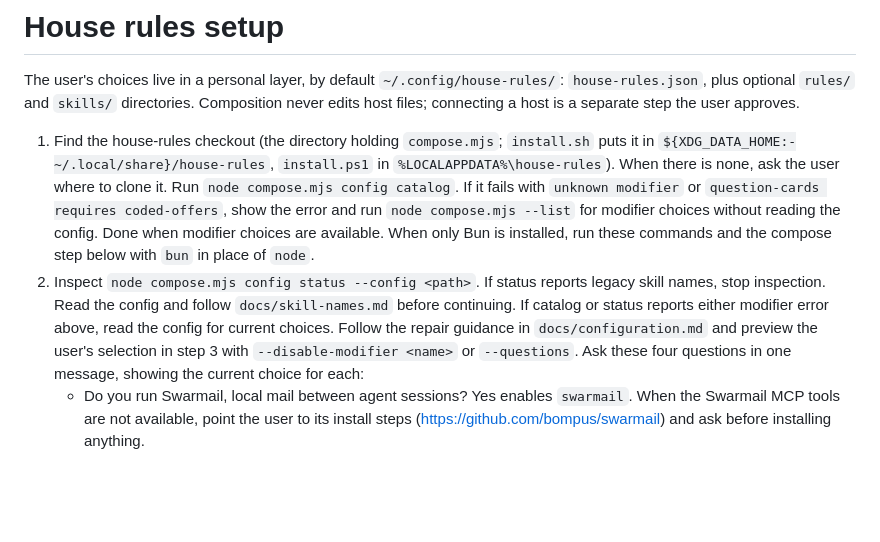
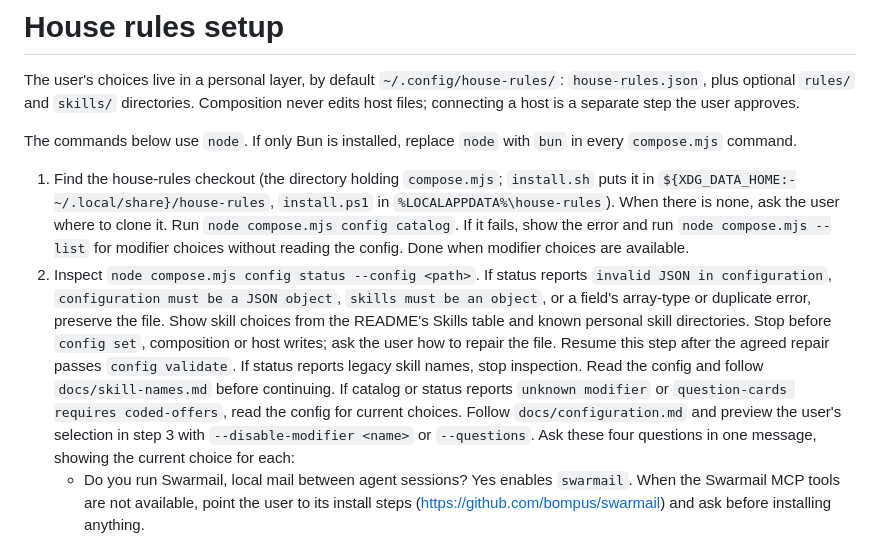
Before and after one commit to bompus/house-rules, a Markdown page: skills/hr-house-rules-setup/SKILL.md, the part around the change. Rendered like a GitHub page; blank space fills up the shorter version.

Commit message:
docs: handle malformed setup config and Bun-only hosts

```diff
--- a/skills/hr-house-rules-setup/SKILL.md
+++ b/skills/hr-house-rules-setup/SKILL.md
@@ -11,20 +11,28 @@ The user's choices live in a personal layer, by default
 `skills/` directories. Composition never edits host files; connecting a host
 is a separate step the user approves.
 
+The commands below use `node`. If only Bun is installed, replace `node` with
+`bun` in every `compose.mjs` command.
+
 1. Find the house-rules checkout (the directory holding `compose.mjs`;
    `install.sh` puts it in `${XDG_DATA_HOME:-~/.local/share}/house-rules`,
    `install.ps1` in `%LOCALAPPDATA%\house-rules`).
    When there is none, ask the user where to clone it.
-   Run `node compose.mjs config catalog`. If it fails with `unknown modifier` or
-   `question-cards requires coded-offers`, show the error and run
+   Run `node compose.mjs config catalog`. If it fails, show the error and run
    `node compose.mjs --list` for modifier choices without reading the config.
-   Done when modifier choices are available. When only Bun is installed,
-   run these commands and the compose step below with `bun` in place of `node`.
+   Done when modifier choices are available.
 2. Inspect `node compose.mjs config status --config <path>`. If status reports
-   legacy skill names, stop inspection. Read the config and follow
-   `docs/skill-names.md` before continuing. If catalog or status reports either
-   modifier error above, read the config for current choices. Follow the repair
-   guidance in `docs/configuration.md` and preview the user's selection in step 3
+   `invalid JSON in configuration`, `configuration must be a JSON object`,
+   `skills must be an object`, or a field's array-type or duplicate error,
+   preserve the file. Show skill choices from the README's Skills table and
+   known personal skill directories. Stop before `config set`, composition or
+   host writes; ask the user how to repair the file. Resume this step after the
+   agreed repair passes `config validate`.
+   If status reports legacy skill names, stop inspection. Read the config and follow
+   `docs/skill-names.md` before continuing. If catalog or status reports
+   `unknown modifier` or `question-cards requires coded-offers`, read the config
+   for current choices. Follow `docs/configuration.md` and preview the user's
+   selection in step 3
    with `--disable-modifier <name>` or `--questions`.
    Ask these four questions in one message, showing the current choice for each:
    - Do you run Swarmail, local mail between agent sessions? Yes enables
```
